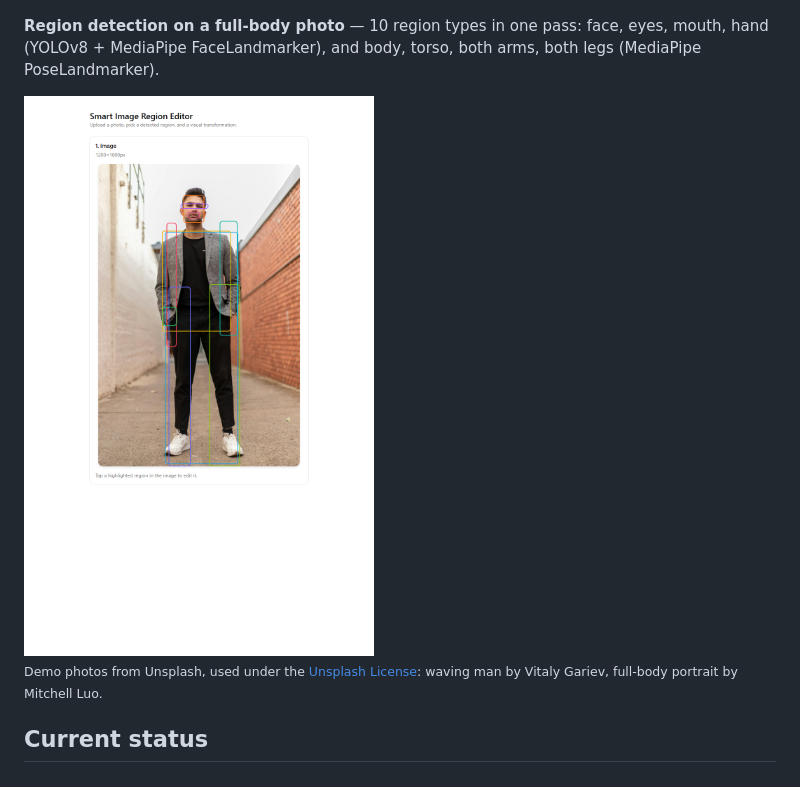
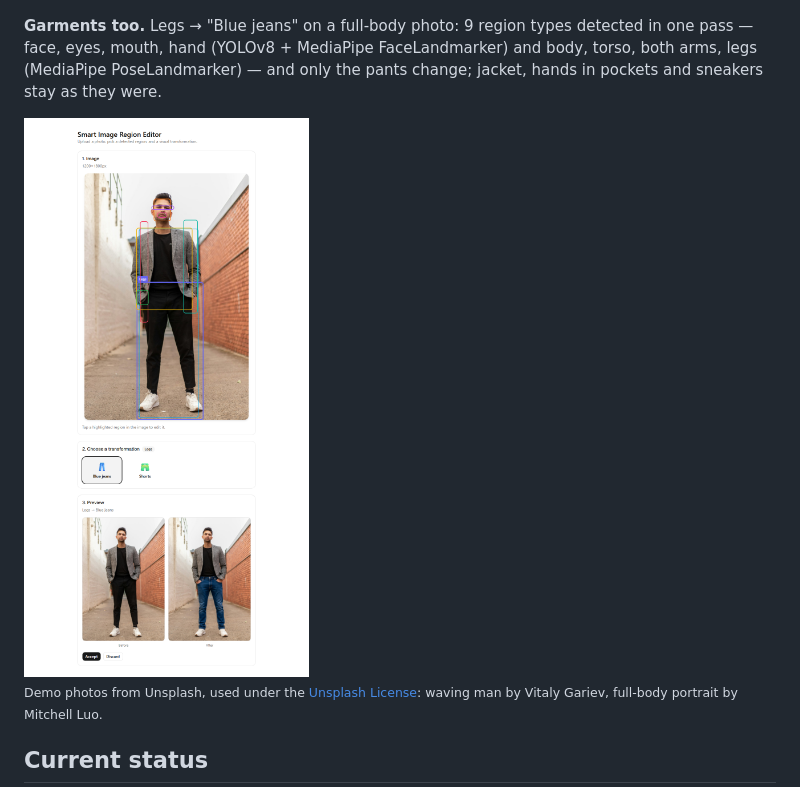
Before and after one commit to diego-caye/smart-image-region-editor, a Markdown page: README.md, the part around the change. GitHub-like rendering; pictures changed too: docs/screenshots/detection-full-body.png, docs/screenshots/edit-legs-jeans.png (added).

Commit message:
README: show a garment edit (legs to blue jeans) with full-body detection
Taken from the real stack in the browser: one LEGS box instead of the
old two, the jeans/shorts gallery, and the before/after preview.

Co-Authored-By: Claude Opus 5.5 <noreply@anthropic.com>

```diff
--- a/README.md
+++ b/README.md
@@ -18,11 +18,13 @@ outside the hand's mask — face, shirt, background — stays pixel-identical
 
 ![Right hand → Wave, before/after preview](docs/screenshots/edit-before-after.png)
 
-**Region detection on a full-body photo** — 10 region types in one pass:
-face, eyes, mouth, hand (YOLOv8 + MediaPipe FaceLandmarker), and body,
-torso, both arms, both legs (MediaPipe PoseLandmarker).
+**Garments too.** Legs → "Blue jeans" on a full-body photo: 9 region types
+detected in one pass — face, eyes, mouth, hand (YOLOv8 + MediaPipe
+FaceLandmarker) and body, torso, both arms, legs (MediaPipe
+PoseLandmarker) — and only the pants change; jacket, hands in pockets and
+sneakers stay as they were.
 
-<img src="docs/screenshots/detection-full-body.png" alt="Full-body region detection" width="480">
+<img src="docs/screenshots/edit-legs-jeans.png" alt="Legs → Blue jeans, with full-body region detection" width="560">
 
 <sub>Demo photos from Unsplash, used under the
 [Unsplash License](https://unsplash.com/license): waving man by Vitaly
```
